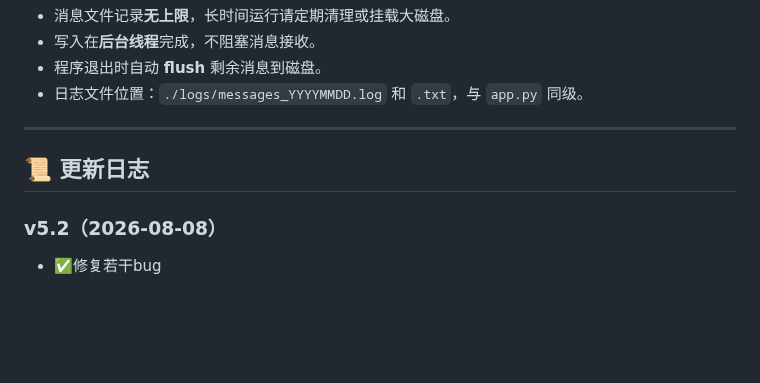
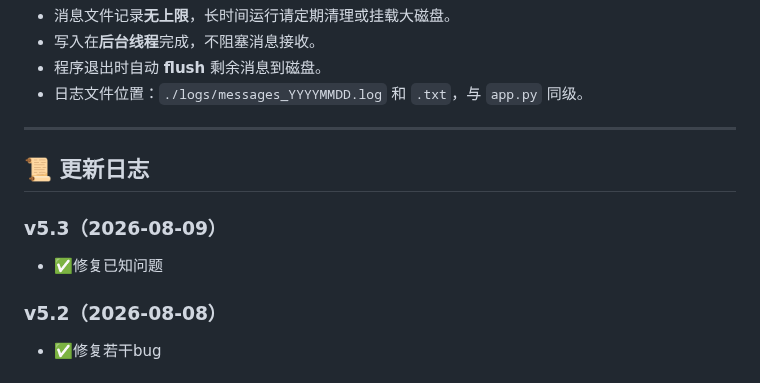
Before and after one commit to pugongying0616/yuanbao_bot_client-Web, a Markdown page: README.md, the part around the change. Drawn GitHub-style; blank space fills up the shorter version.

```diff
--- a/README.md
+++ b/README.md
@@ -158,6 +158,10 @@ python app.py
 
 ## 📜 更新日志
 
+### v5.3（2026-08-09）
+
+- ✅修复已知问题
+
 ### v5.2（2026-08-08）
 
 - ✅修复若干bug
```
